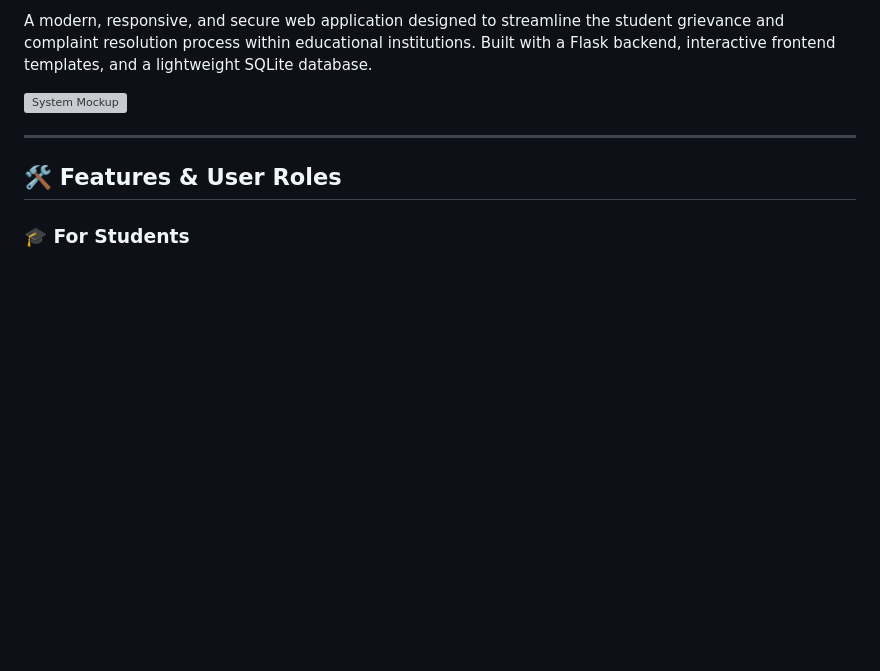
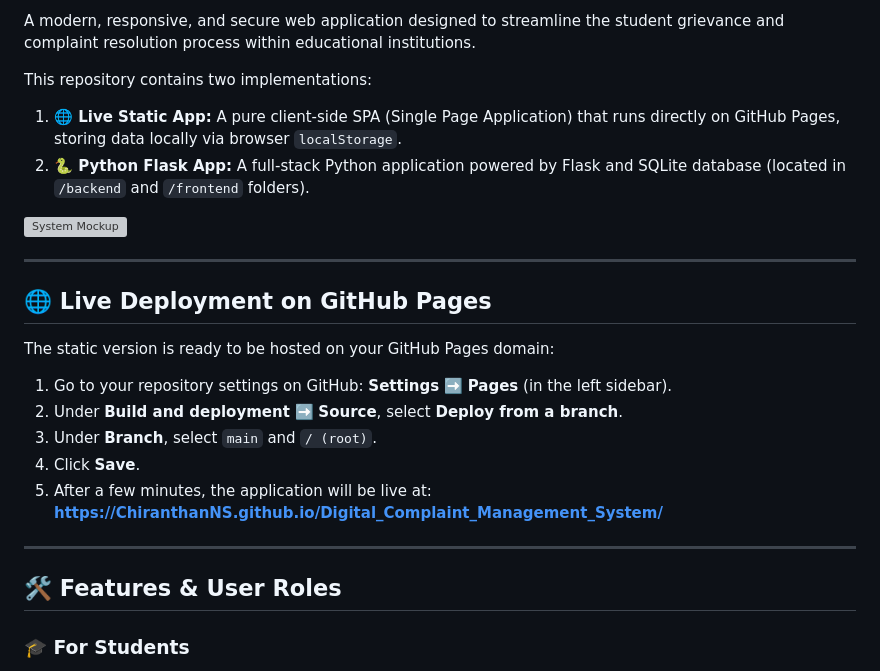
Before and after one commit to ChiranthanNS/Digital_Complaint_Management_System, a Markdown page: README.md, the part around one of its changes. Rendered like a GitHub page; blank space fills up the shorter version; grey boxes are pictures that could not be loaded.

Commit message:
Update README with GitHub Pages setup instructions

```diff
--- a/README.md
+++ b/README.md
@@ -7,7 +7,22 @@
 
-A modern, responsive, and secure web application designed to streamline the student grievance and complaint resolution process within educational institutions. Built with a Flask backend, interactive frontend templates, and a lightweight SQLite database.
+A modern, responsive, and secure web application designed to streamline the student grievance and complaint resolution process within educational institutions.
+
+This repository contains two implementations:
+1. **🌐 Live Static App:** A pure client-side SPA (Single Page Application) that runs directly on GitHub Pages, storing data locally via browser `localStorage`.
+2. **🐍 Python Flask App:** A full-stack Python application powered by Flask and SQLite database (located in `/backend` and `/frontend` folders).
 
 ![System Mockup](assets/hero_banner.png)
+
+---
+
+## 🌐 Live Deployment on GitHub Pages
+
+The static version is ready to be hosted on your GitHub Pages domain:
+1. Go to your repository settings on GitHub: **Settings** ➡️ **Pages** (in the left sidebar).
+2. Under **Build and deployment** ➡️ **Source**, select **Deploy from a branch**.
+3. Under **Branch**, select `main` and `/ (root)`.
+4. Click **Save**.
+5. After a few minutes, the application will be live at: **[https://ChiranthanNS.github.io/Digital_Complaint_Management_System/](https://ChiranthanNS.github.io/Digital_Complaint_Management_System/)**
 
 ---
 
```
Also changed, not shown: other parts of README.md (+1 -1 lines).
